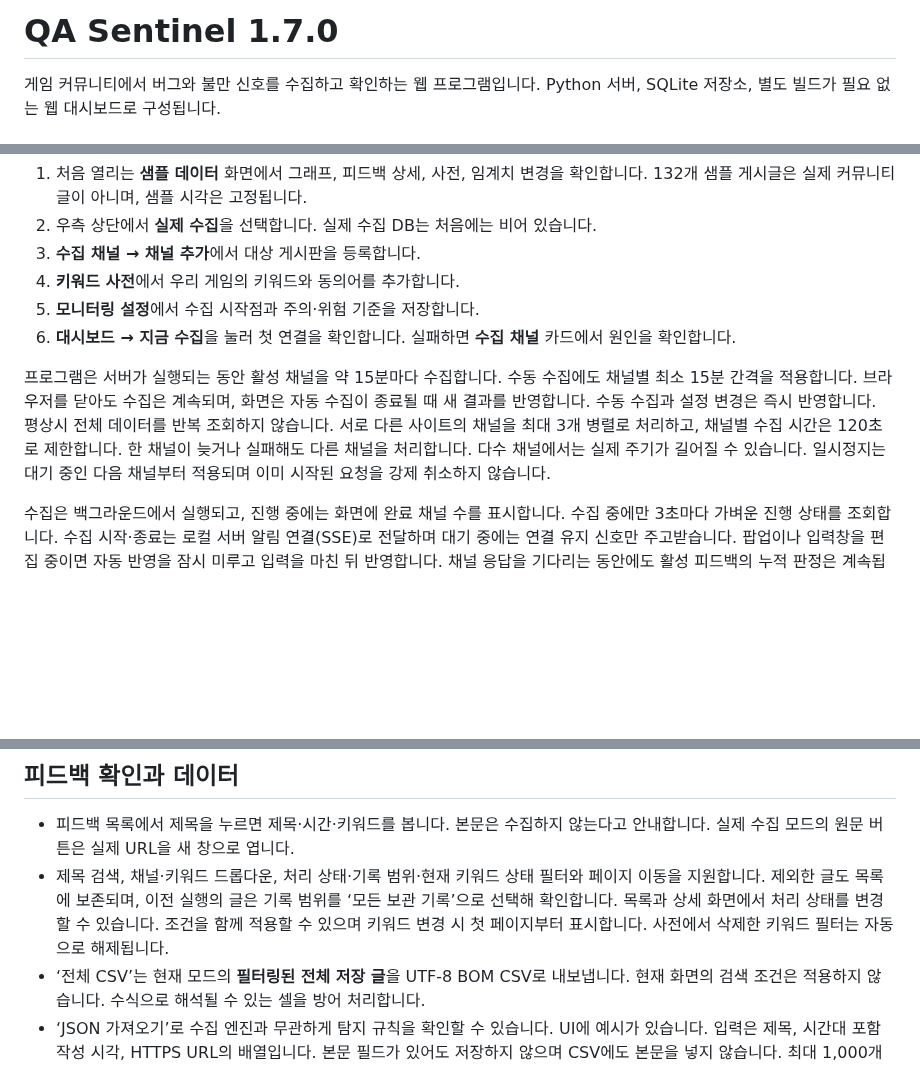
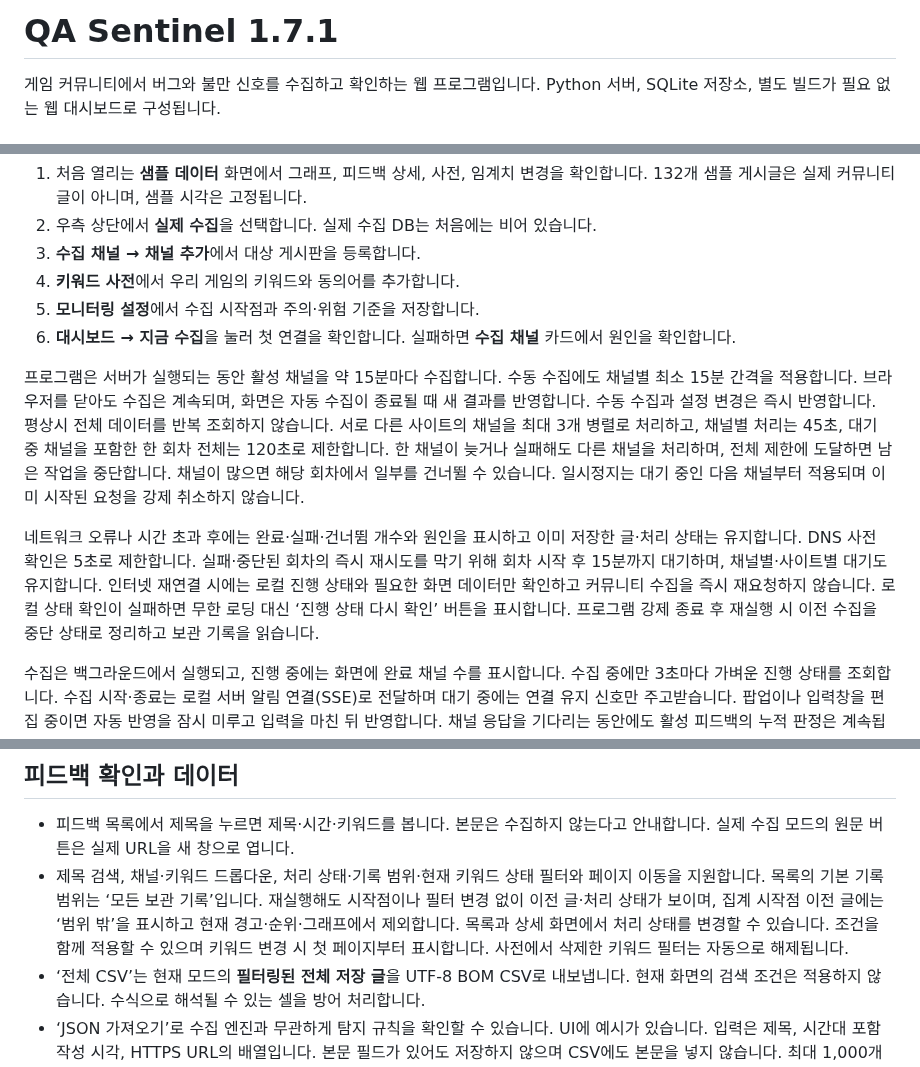
Before and after one commit to riiiiil/QA_sentinel, a Markdown page: README.md, 3 parts joined by grey strips. GitHub-like rendering; blank space fills up the shorter version.

Commit message:
Release QA Sentinel v1.7.1: README.md

```diff
--- a/README.md
+++ b/README.md
@@ -1,4 +1,4 @@
-# QA Sentinel 1.7.0
+# QA Sentinel 1.7.1
 
 게임 커뮤니티에서 버그와 불만 신호를 수집하고 확인하는 웹 프로그램입니다. Python 서버, SQLite 저장소, 별도 빌드가 필요 없는 웹 대시보드로 구성됩니다.
 
@@ -45,7 +45,9 @@ py -3 -m venv .venv
 5. **모니터링 설정**에서 수집 시작점과 주의·위험 기준을 저장합니다.
 6. **대시보드 → 지금 수집**을 눌러 첫 연결을 확인합니다. 실패하면 **수집 채널** 카드에서 원인을 확인합니다.
 
-프로그램은 서버가 실행되는 동안 활성 채널을 약 15분마다 수집합니다. 수동 수집에도 채널별 최소 15분 간격을 적용합니다. 브라우저를 닫아도 수집은 계속되며, 화면은 자동 수집이 종료될 때 새 결과를 반영합니다. 수동 수집과 설정 변경은 즉시 반영합니다. 평상시 전체 데이터를 반복 조회하지 않습니다. 서로 다른 사이트의 채널을 최대 3개 병렬로 처리하고, 채널별 수집 시간은 120초로 제한합니다. 한 채널이 늦거나 실패해도 다른 채널을 처리합니다. 다수 채널에서는 실제 주기가 길어질 수 있습니다. 일시정지는 대기 중인 다음 채널부터 적용되며 이미 시작된 요청을 강제 취소하지 않습니다.
+프로그램은 서버가 실행되는 동안 활성 채널을 약 15분마다 수집합니다. 수동 수집에도 채널별 최소 15분 간격을 적용합니다. 브라우저를 닫아도 수집은 계속되며, 화면은 자동 수집이 종료될 때 새 결과를 반영합니다. 수동 수집과 설정 변경은 즉시 반영합니다. 평상시 전체 데이터를 반복 조회하지 않습니다. 서로 다른 사이트의 채널을 최대 3개 병렬로 처리하고, 채널별 처리는 45초, 대기 중 채널을 포함한 한 회차 전체는 120초로 제한합니다. 한 채널이 늦거나 실패해도 다른 채널을 처리하며, 전체 제한에 도달하면 남은 작업을 중단합니다. 채널이 많으면 해당 회차에서 일부를 건너뛸 수 있습니다. 일시정지는 대기 중인 다음 채널부터 적용되며 이미 시작된 요청을 강제 취소하지 않습니다.
+
+네트워크 오류나 시간 초과 후에는 완료·실패·건너뜀 개수와 원인을 표시하고 이미 저장한 글·처리 상태는 유지합니다. DNS 사전 확인은 5초로 제한합니다. 실패·중단된 회차의 즉시 재시도를 막기 위해 회차 시작 후 15분까지 대기하며, 채널별·사이트별 대기도 유지합니다. 인터넷 재연결 시에는 로컬 진행 상태와 필요한 화면 데이터만 확인하고 커뮤니티 수집을 즉시 재요청하지 않습니다. 로컬 상태 확인이 실패하면 무한 로딩 대신 ‘진행 상태 다시 확인’ 버튼을 표시합니다. 프로그램 강제 종료 후 재실행 시 이전 수집을 중단 상태로 정리하고 보관 기록을 읽습니다.
 
 수집은 백그라운드에서 실행되고, 진행 중에는 화면에 완료 채널 수를 표시합니다. 수집 중에만 3초마다 가벼운 진행 상태를 조회합니다. 수집 시작·종료는 로컬 서버 알림 연결(SSE)로 전달하며 대기 중에는 연결 유지 신호만 주고받습니다. 팝업이나 입력창을 편집 중이면 자동 반영을 잠시 미루고 입력을 마친 뒤 반영합니다. 채널 응답을 기다리는 동안에도 활성 피드백의 누적 판정은 계속됩니다. 같은 데이터 폴더로 서버를 중복 실행하면 시작을 거부합니다.
 
@@ -102,7 +104,7 @@ HTML 채널은 목록의 게시글 행, 행 내부 원문 링크, **행 내부
 ## 피드백 확인과 데이터
 
 - 피드백 목록에서 제목을 누르면 제목·시간·키워드를 봅니다. 본문은 수집하지 않는다고 안내합니다. 실제 수집 모드의 원문 버튼은 실제 URL을 새 창으로 엽니다.
-- 제목 검색, 채널·키워드 드롭다운, 처리 상태·기록 범위·현재 키워드 상태 필터와 페이지 이동을 지원합니다. 제외한 글도 목록에 보존되며, 이전 실행의 글은 기록 범위를 ‘모든 보관 기록’으로 선택해 확인합니다. 목록과 상세 화면에서 처리 상태를 변경할 수 있습니다. 조건을 함께 적용할 수 있으며 키워드 변경 시 첫 페이지부터 표시합니다. 사전에서 삭제한 키워드 필터는 자동으로 해제됩니다.
+- 제목 검색, 채널·키워드 드롭다운, 처리 상태·기록 범위·현재 키워드 상태 필터와 페이지 이동을 지원합니다. 목록의 기본 기록 범위는 ‘모든 보관 기록’입니다. 재실행해도 시작점이나 필터 변경 없이 이전 글·처리 상태가 보이며, 집계 시작점 이전 글에는 ‘범위 밖’을 표시하고 현재 경고·순위·그래프에서 제외합니다. 목록과 상세 화면에서 처리 상태를 변경할 수 있습니다. 조건을 함께 적용할 수 있으며 키워드 변경 시 첫 페이지부터 표시합니다. 사전에서 삭제한 키워드 필터는 자동으로 해제됩니다.
 - ‘전체 CSV’는 현재 모드의 **필터링된 전체 저장 글**을 UTF-8 BOM CSV로 내보냅니다. 현재 화면의 검색 조건은 적용하지 않습니다. 수식으로 해석될 수 있는 셀을 방어 처리합니다.
 - ‘JSON 가져오기’로 수집 엔진과 무관하게 탐지 규칙을 확인할 수 있습니다. UI에 예시가 있습니다. 입력은 제목, 시간대 포함 작성 시각, HTTPS URL의 배열입니다. 본문 필드가 있어도 저장하지 않으며 CSV에도 본문을 넣지 않습니다. 최대 1,000개이며 잘못된 입력은 배치 전체를 저장하지 않습니다.
 - 데이터는 `.sentinel-data/live.sqlite3`, `.sentinel-data/demo.sqlite3`에 분리 저장됩니다. 샘플 사전/설정 변경은 실제 수집 설정에 영향을 주지 않습니다.
```
Also changed, not shown: other parts of README.md (+1 -1 lines).
